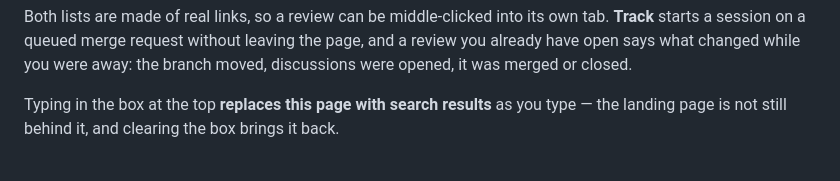
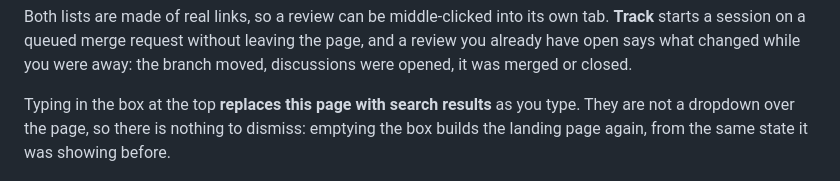
Before and after one commit to Joacchim/review-mate-prototype, a Markdown page: docs/features.md, the part around the change. Rendered like a GitHub page.

Commit message:
docs: describe searching as a replacement without contradicting it
The sentence said the landing page "is not still behind it, and clearing the box
brings it back", which asks the reader to hold two opposite things at once. The
reviewer caught it.

What the page does: the search results replace the landing DOM outright rather
than layering over it, and emptying the box builds the landing page again from
the hub state, which never left. So there is nothing behind, and nothing to
dismiss — and the second half is free precisely because the first half is true.

Co-Authored-By: Claude Opus 5 <noreply@anthropic.com>

```diff
--- a/docs/features.md
+++ b/docs/features.md
@@ -22,8 +22,9 @@ starts a session on a queued merge request without leaving the page, and a revie
 open says what changed while you were away: the branch moved, discussions were opened, it was
 merged or closed.
 
-Typing in the box at the top **replaces this page with search results** as you type — the landing
-page is not still behind it, and clearing the box brings it back.
+Typing in the box at the top **replaces this page with search results** as you type. They are not a
+dropdown over the page, so there is nothing to dismiss: emptying the box builds the landing page
+again, from the same state it was showing before.
 
 ![Searching for a merge request](images/lookup.png)
 
```
